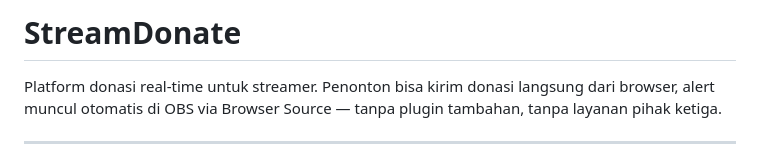
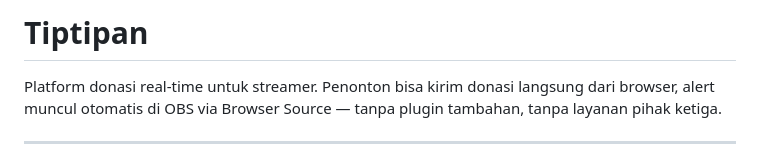
Before and after one commit to Versa-Morph/stream-donate, a Markdown page: README.md, the part around the change. Drawn GitHub-style.

Commit message:
fix(readme): change name project from streamer donate to tiptipan

```diff
--- a/README.md
+++ b/README.md
@@ -1,4 +1,4 @@
-# StreamDonate
+# Tiptipan
 
 Platform donasi real-time untuk streamer. Penonton bisa kirim donasi langsung dari browser, alert muncul otomatis di OBS via Browser Source — tanpa plugin tambahan, tanpa layanan pihak ketiga.
 
```
